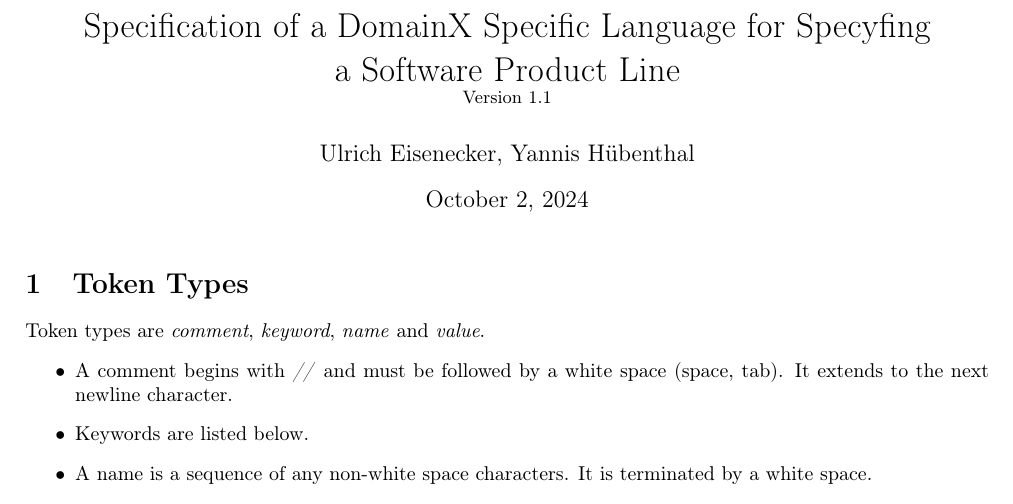
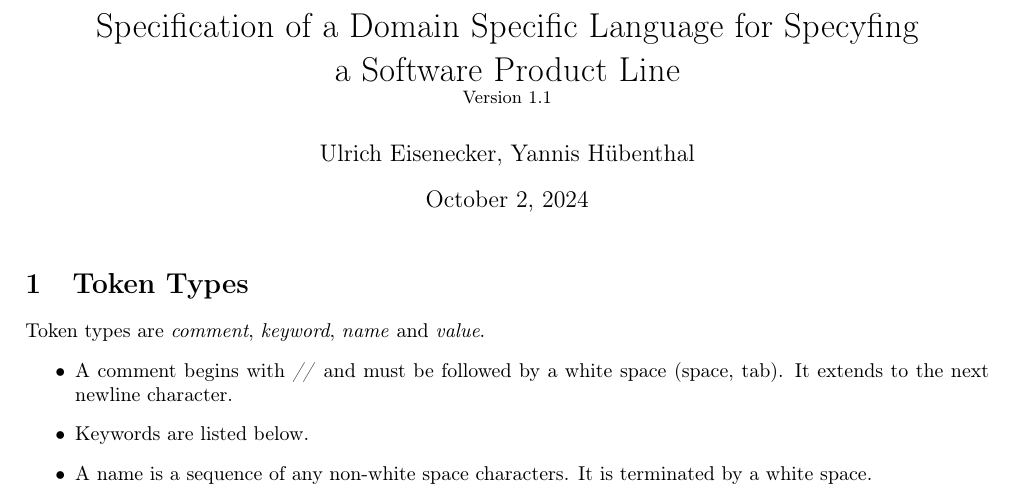
Before and after one commit to YAH-Coder/feature_isolation, a LaTeX document (external_documentation/spl-dsl-specification.tex): part of page 1 of 3, cut so that both start at the same text. Compiled offline with pdfLaTeX.

Commit message:
Reverting test

```diff
--- a/external_documentation/spl-dsl-specification.tex
+++ b/external_documentation/spl-dsl-specification.tex
@@ -2,7 +2,7 @@
 \usepackage[T1]{fontenc}
 \usepackage[width=17cm]{geometry}
 \usepackage{babel}
-\title{Specification of a DomainX Specific Language for Specyfing \\ a Software Product Line\\ \small Version 1.1}
+\title{Specification of a Domain Specific Language for Specyfing \\ a Software Product Line\\ \small Version 1.1}
 \author{Ulrich Eisenecker, Yannis Hübenthal}
 \begin{document}
 	\maketitle
```
